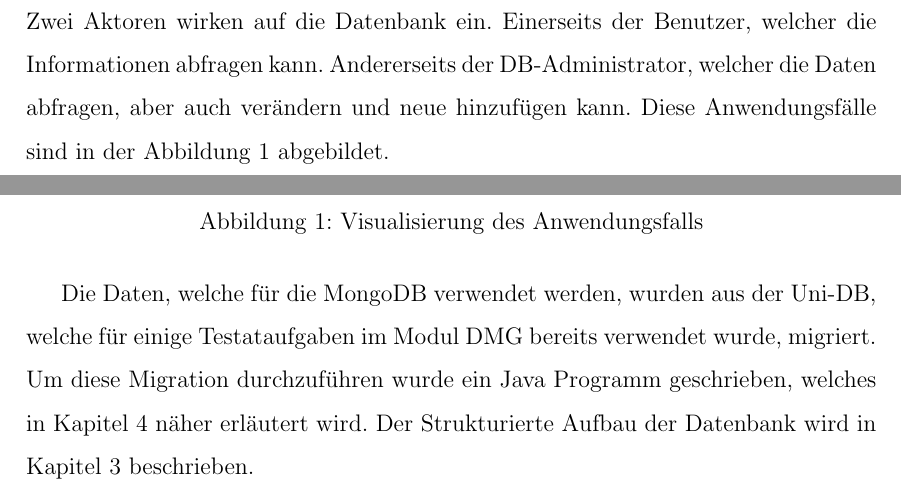
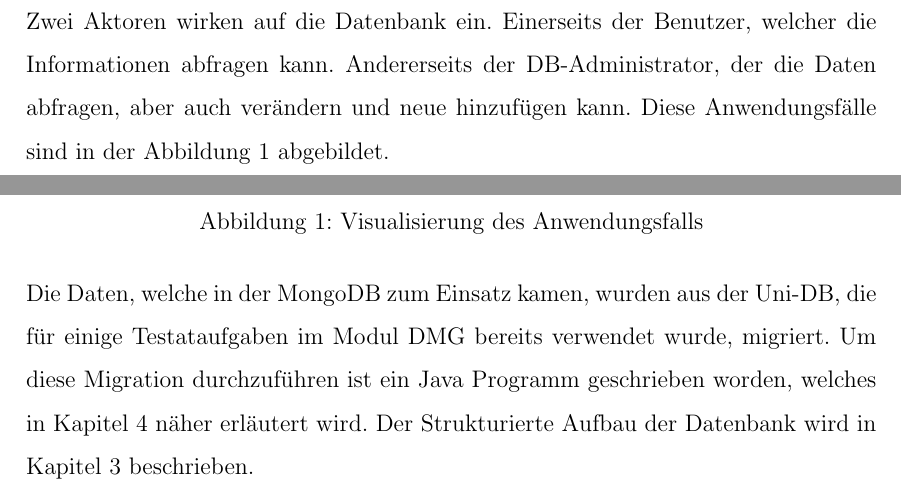
Before and after one commit to lukaslieb/DMG-NoSQL, a LaTeX document (doc/projekt.tex, which reads doc/Datenmanagement.tex): two parts of page 7 of 21, joined at a grey line, cut so that both start at the same text. Compiled offline with pdfLaTeX.

Commit message:
Spelling mistakes were corrected.

```diff
--- a/doc/Datenmanagement.tex
+++ b/doc/Datenmanagement.tex
@@ -1,6 +1,6 @@
 \section{Datenmanagement}
 Zwei Aktoren wirken auf die Datenbank ein. Einerseits der Benutzer, welcher die
-Informationen abfragen kann. Andererseits der DB-Administrator, welcher die
+Informationen abfragen kann. Andererseits der DB-Administrator, der die
 Daten abfragen, aber auch verändern und neue hinzufügen kann. Diese
 Anwendungsfälle sind in der Abbildung \ref{fig:usecase} abgebildet.
 
@@ -10,7 +10,7 @@ Anwendungsfälle sind in der Abbildung \ref{fig:usecase} abgebildet.
   \caption{Visualisierung des Anwendungsfalls}
   \label{fig:usecase}
 \end{figure}
-
-Die Daten, welche für die MongoDB verwendet werden, wurden aus der Uni-DB, welche für einige Testataufgaben im Modul DMG bereits verwendet wurde, migriert. Um diese Migration durchzuführen wurde ein Java Programm geschrieben, welches in Kapitel \ref{kap:Datenbanksprachen} näher erläutert wird. Der Strukturierte Aufbau der Datenbank wird in Kapitel \ref{kap:ERDiagramm} beschrieben.
+\noindent
+Die Daten, welche in der MongoDB zum Einsatz kamen, wurden aus der Uni-DB, die für einige Testataufgaben im Modul DMG bereits verwendet wurde, migriert. Um diese Migration durchzuführen ist ein Java Programm geschrieben worden, welches in Kapitel \ref{kap:Datenbanksprachen} näher erläutert wird. Der Strukturierte Aufbau der Datenbank wird in Kapitel \ref{kap:ERDiagramm} beschrieben.
 
 \newpage
```
Also changed, not shown: doc/Datenmanagement.tex (3 more changed lines).
